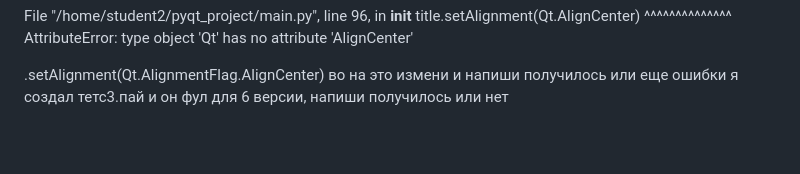
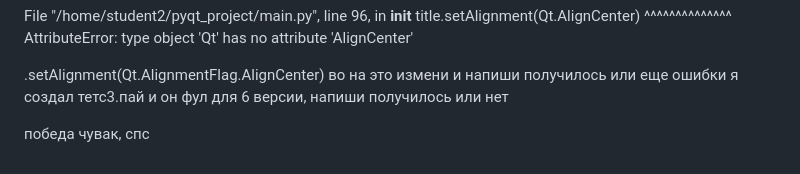
Before and after one commit to Kepupa/moodle-backend, a Markdown page: README.md, the part around the change. Rendered like a GitHub page; blank space fills up the shorter version.

```diff
--- a/README.md
+++ b/README.md
@@ -374,3 +374,5 @@ AttributeError: type object 'Qt' has no attribute 'AlignCenter'
 .setAlignment(Qt.AlignmentFlag.AlignCenter)
 во на это измени и напиши получилось или еще ошибки
 я создал тетс3.пай и он фул для 6 версии, напиши получилось или нет
+
+победа чувак, спс
```
